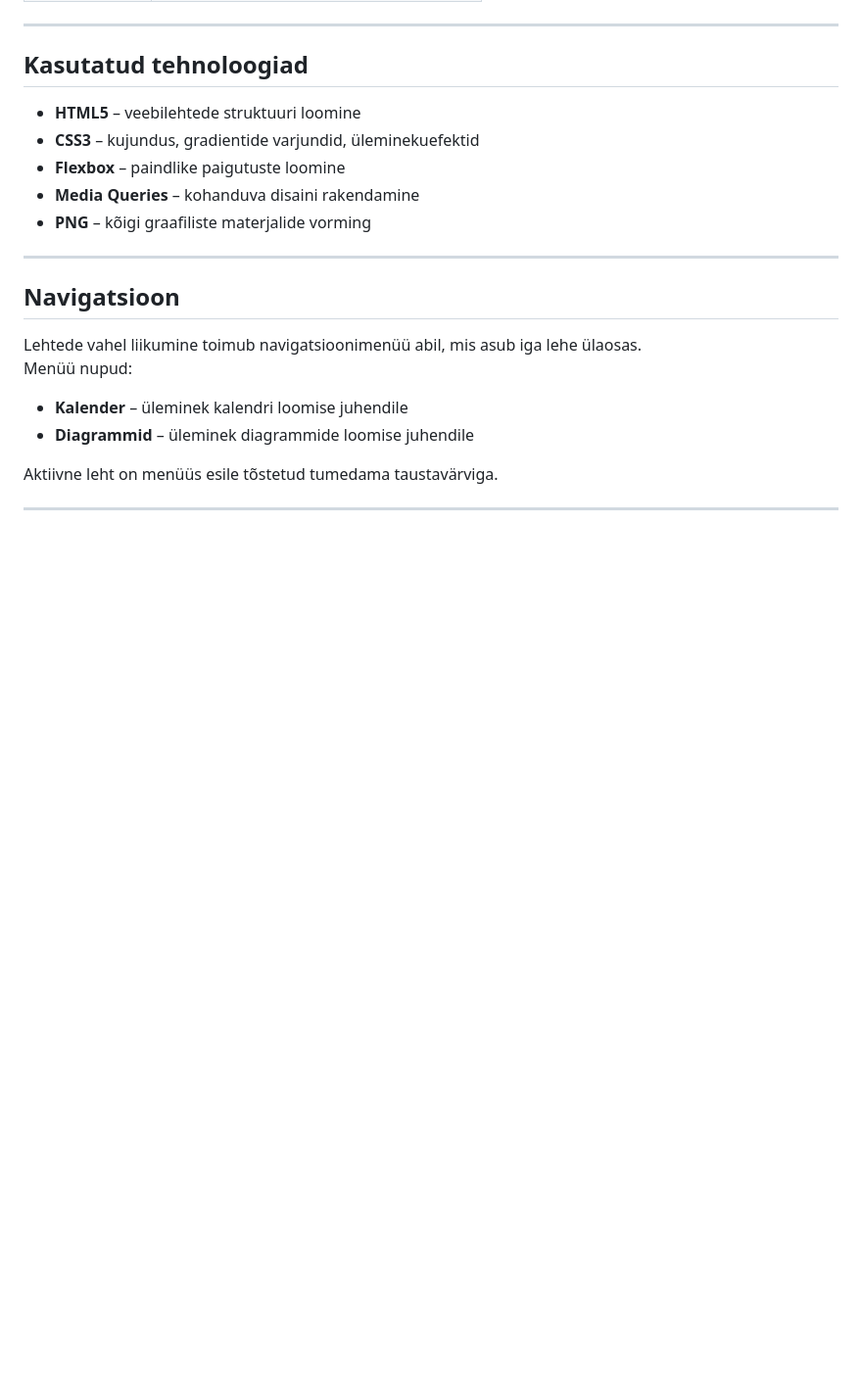
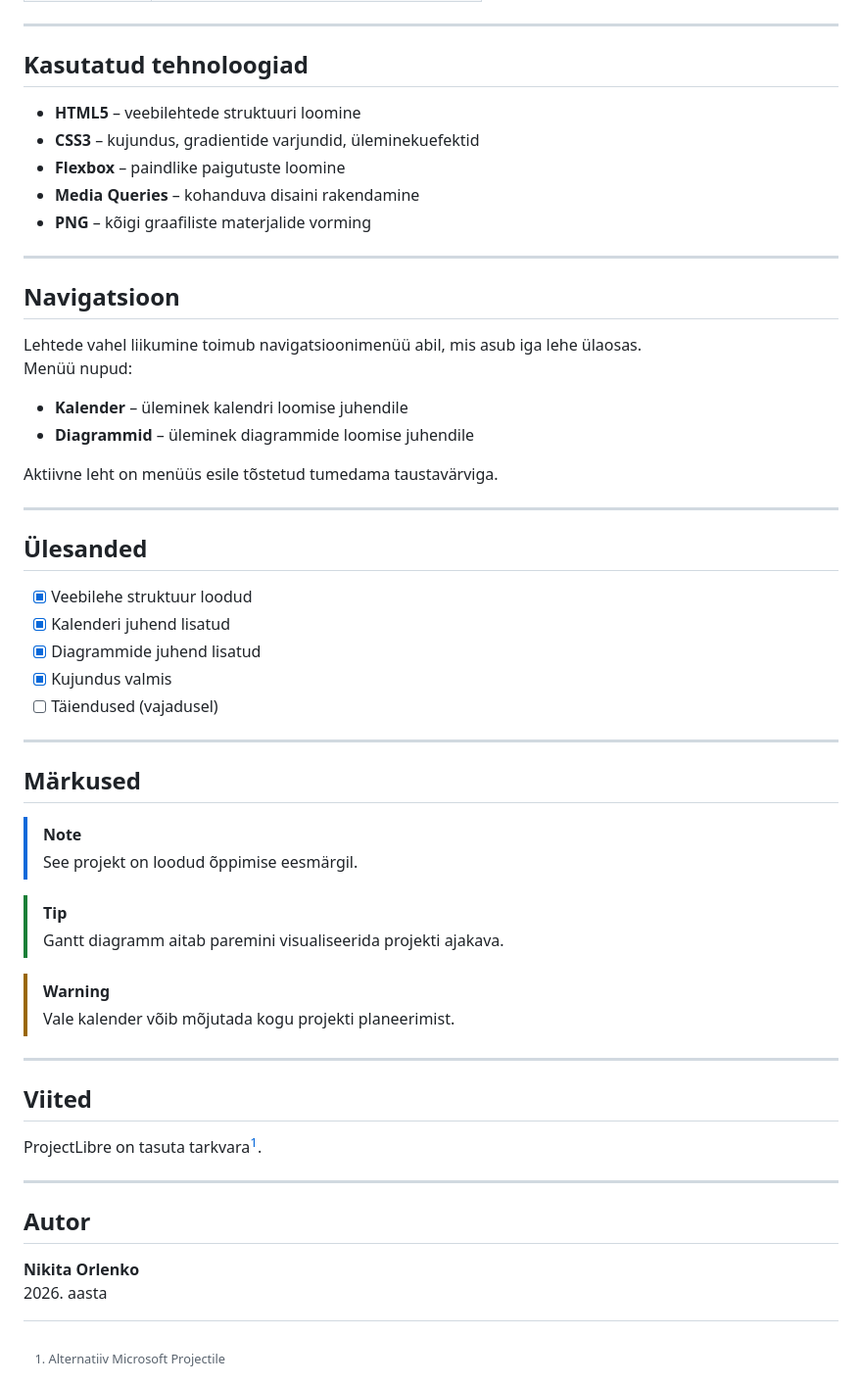
Before and after one commit to NikitaORL/KalenderProject, a Markdown page: README.md, the part around the change. Shown at 98% size. GitHub-like rendering; blank space fills up the shorter version.

Commit message:
Update README with tasks and notes sections

```diff
--- a/README.md
+++ b/README.md
@@ -109,6 +109,37 @@ Aktiivne leht on menüüs esile tõstetud tumedama taustavärviga.
 
 ---
 
+## Ülesanded
+
+- [x] Veebilehe struktuur loodud
+- [x] Kalenderi juhend lisatud
+- [x] Diagrammide juhend lisatud
+- [x] Kujundus valmis
+- [ ] Täiendused (vajadusel)
+
+---
+
+## Märkused
+
+> [!NOTE]
+> See projekt on loodud õppimise eesmärgil.
+
+> [!TIP]
+> Gantt diagramm aitab paremini visualiseerida projekti ajakava.
+
+> [!WARNING]
+> Vale kalender võib mõjutada kogu projekti planeerimist.
+
+---
+
+## Viited
+
+ProjectLibre on tasuta tarkvara[^1].
+
+[^1]: Alternatiiv Microsoft Projectile
+
+---
+
 ## Autor
 
 **Nikita Orlenko**
```
